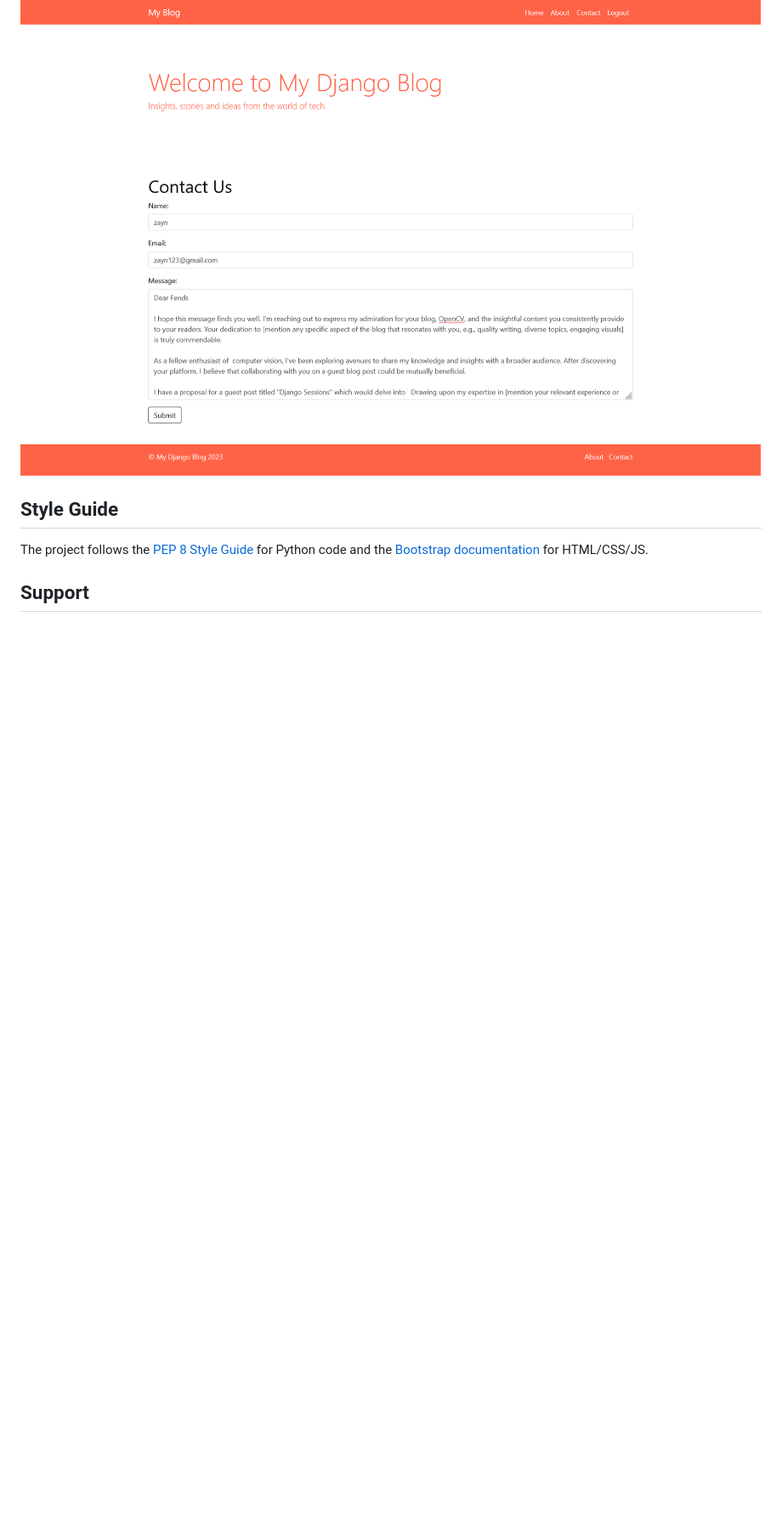
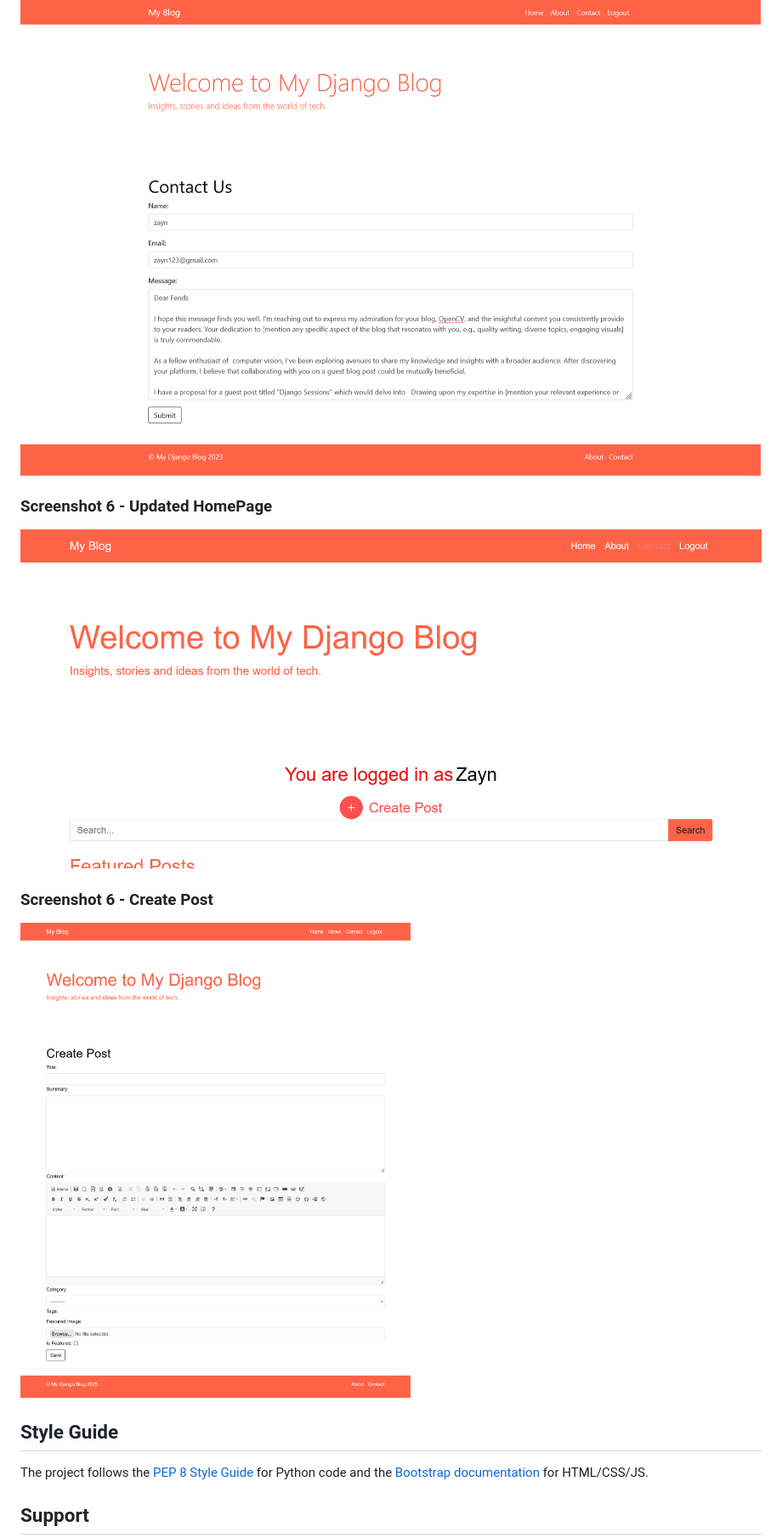
Before and after one commit to MohammedKaif037/DjangoBlog, a Markdown page: README.md, the part around the change. Shown at 85% size. Rendered like a GitHub page; blank space fills up the shorter version.

```diff
--- a/README.md
+++ b/README.md
@@ -122,6 +122,13 @@ If you have any feedback or suggestions for improvement, please open an issue on
 ### Screenshot 5 - Contact
 ![Screenshot 5](https://github.com/MohammedKaif037/DjangoBlog/blob/main/Screenshots/contactblog.png)
 
+### Screenshot 6 - Updated HomePage
+![Screenshot 5](https://github.com/MohammedKaif037/DjangoBlog/blob/main/Screenshots/bh.png)
+
+### Screenshot 6 - Create Post
+![Screenshot 5](https://github.com/MohammedKaif037/DjangoBlog/blob/main/Screenshots/bh2.png)
+
+
 ## Style Guide
 
 The project follows the [PEP 8 Style Guide](https://www.python.org/dev/peps/pep-0008/) for Python code and the [Bootstrap documentation](https://getbootstrap.com/docs/5.0/getting-started/introduction/) for HTML/CSS/JS.
```
